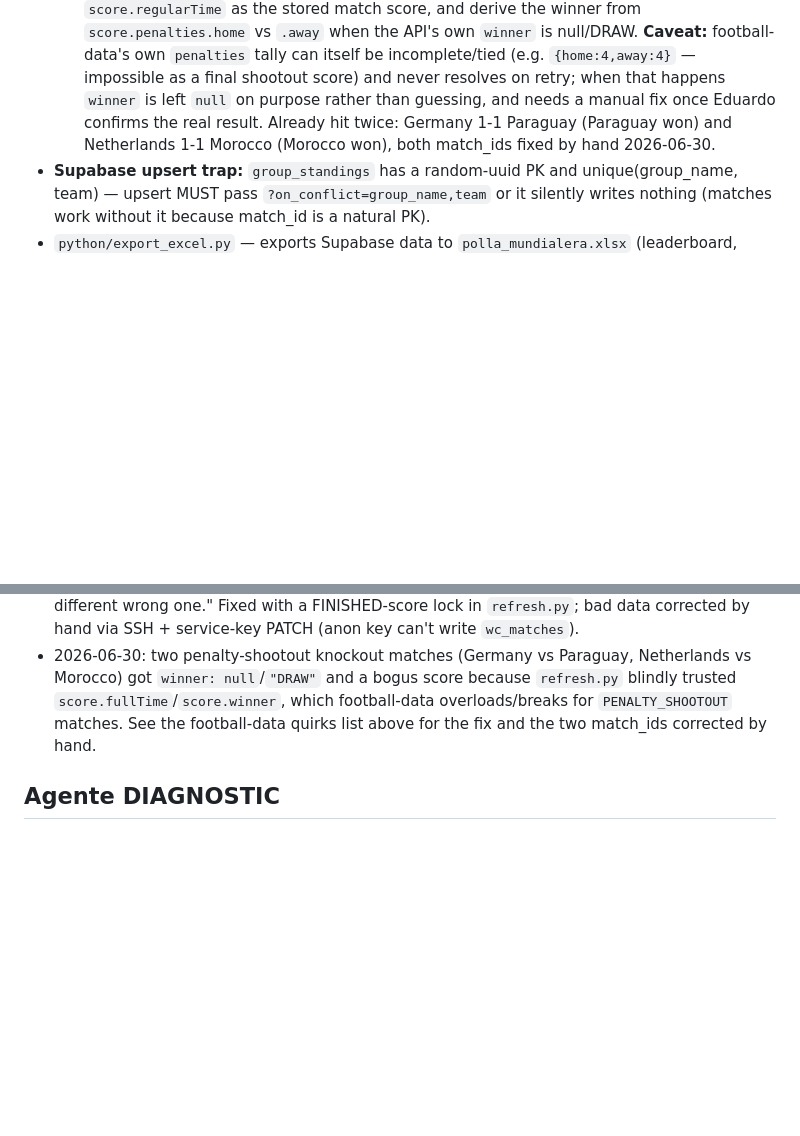
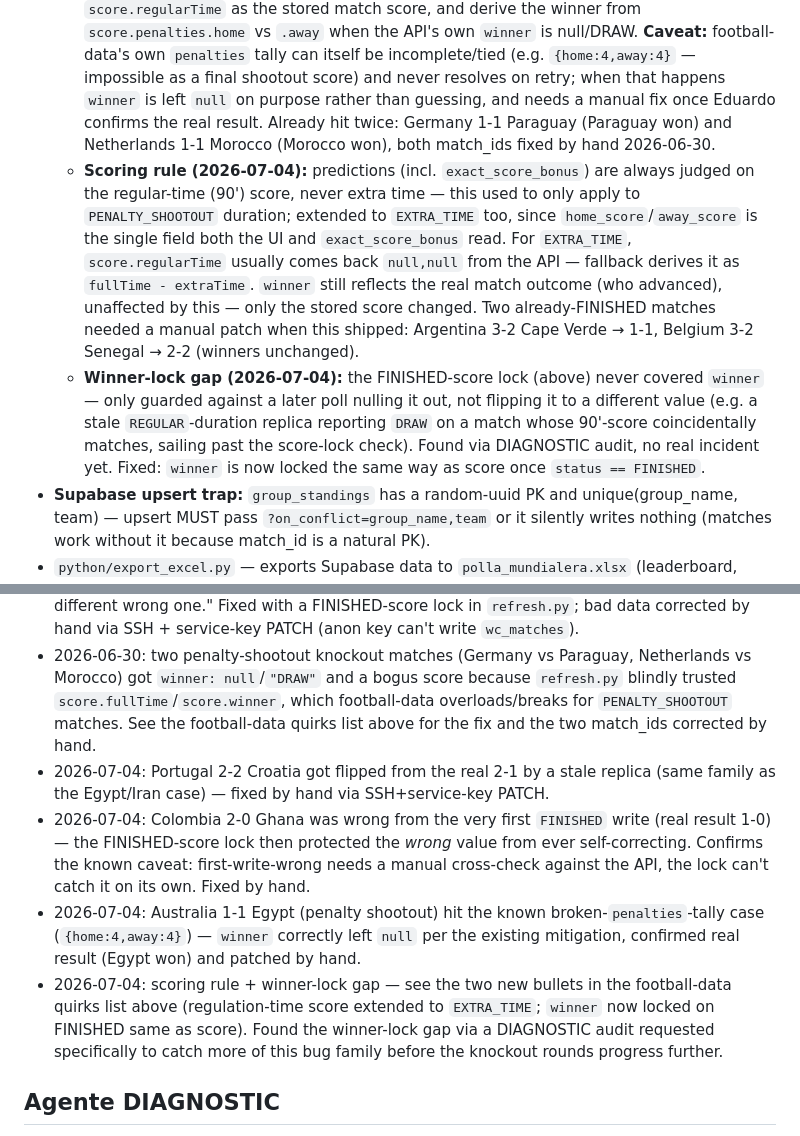
Before and after one commit to EduardoLoz12/Pollada_WC2026_FAM, a Markdown page: CLAUDE.md, 2 parts joined by grey strips. Drawn GitHub-style; blank space fills up the shorter version.

Commit message:
docs: actualizar CLAUDE.md con incidentes y fixes del 2026-07-04

```diff
--- a/CLAUDE.md
+++ b/CLAUDE.md
@@ -65,6 +65,8 @@ Anon key cannot run DDL (CREATE POLICY, ALTER TABLE) or UPDATE on `participants`
   - A stale replica can report a known knockout matchup as `homeTeam/awayTeam: null` (→ "TBD") again after a fresher poll already resolved it. Mitigation: never let a real team name regress back to TBD once set.
   - A later poll can overwrite an already-`FINISHED` match's score with a *different* wrong score (observed: Egypt 1-1 Iran got flipped to 1-2 by a bad replica hours after the real result was known). Mitigation: once a match is FINISHED with a score, no later poll may change it — locked. **Caveat:** this means if the FIRST `FINISHED` write is itself wrong, automatic refresh can never self-correct it — needs a manual SQL/REST patch (see "Querying live data" pattern, swap GET for a service-key PATCH run via SSH on the server, since the anon key can't write to `wc_matches`).
   - `score.duration: "PENALTY_SHOOTOUT"` matches (knockout decided on penalties) are the least reliable: `score.winner` frequently comes back `null`, or even the nonsensical `"DRAW"` — both invalid, since a shootout always has a winner. `score.fullTime` also gets overloaded with penalty-shootout-related numbers instead of the real 90-min score. Mitigation: use `score.regularTime` as the stored match score, and derive the winner from `score.penalties.home` vs `.away` when the API's own `winner` is null/DRAW. **Caveat:** football-data's own `penalties` tally can itself be incomplete/tied (e.g. `{home:4,away:4}` — impossible as a final shootout score) and never resolves on retry; when that happens `winner` is left `null` on purpose rather than guessing, and needs a manual fix once Eduardo confirms the real result. Already hit twice: Germany 1-1 Paraguay (Paraguay won) and Netherlands 1-1 Morocco (Morocco won), both match_ids fixed by hand 2026-06-30.
+  - **Scoring rule (2026-07-04):** predictions (incl. `exact_score_bonus`) are always judged on the regular-time (90') score, never extra time — this used to only apply to `PENALTY_SHOOTOUT` duration; extended to `EXTRA_TIME` too, since `home_score`/`away_score` is the single field both the UI and `exact_score_bonus` read. For `EXTRA_TIME`, `score.regularTime` usually comes back `null,null` from the API — fallback derives it as `fullTime - extraTime`. `winner` still reflects the real match outcome (who advanced), unaffected by this — only the stored score changed. Two already-FINISHED matches needed a manual patch when this shipped: Argentina 3-2 Cape Verde → 1-1, Belgium 3-2 Senegal → 2-2 (winners unchanged).
+  - **Winner-lock gap (2026-07-04):** the FINISHED-score lock (above) never covered `winner` — only guarded against a later poll nulling it out, not flipping it to a different value (e.g. a stale `REGULAR`-duration replica reporting `DRAW` on a match whose 90'-score coincidentally matches, sailing past the score-lock check). Found via DIAGNOSTIC audit, no real incident yet. Fixed: `winner` is now locked the same way as score once `status == FINISHED`.
 - **Supabase upsert trap:** `group_standings` has a random-uuid PK and unique(group_name, team) — upsert MUST pass `?on_conflict=group_name,team` or it silently writes nothing (matches work without it because match_id is a natural PK).
 - `python/export_excel.py` — exports Supabase data to `polla_mundialera.xlsx` (leaderboard, predictions, matches, groups, scorers).
 
@@ -96,6 +98,10 @@ Anon key cannot run DDL (CREATE POLICY, ALTER TABLE) or UPDATE on `participants`
 - v1.2.6: points scheme bump (correct_result 2→3) initially applied globally and silently re-scored ALL already-played group-stage matches too (everyone's total jumped, e.g. 47 correct → 141 pts instead of 94) — Eduardo caught it because totals looked identical/inflated across the board. Fixed by splitting into `correct_result_group` (locked at 2) vs `correct_result` (3, knockout only). Lesson: any `POINTS` change needs to ask "does this apply retroactively?" before touching the config, since calcPoints has no historical snapshot.
 - 2026-06-30: Egypt 1-1 Iran (real result, draw) got overwritten to 1-2 by a stale football-data replica hours after the match ended — exposed the gap that the existing "never downgrade" guards protected `status` and "don't wipe a score" but not "don't change a FINISHED score to a different wrong one." Fixed with a FINISHED-score lock in `refresh.py`; bad data corrected by hand via SSH + service-key PATCH (anon key can't write `wc_matches`).
 - 2026-06-30: two penalty-shootout knockout matches (Germany vs Paraguay, Netherlands vs Morocco) got `winner: null`/`"DRAW"` and a bogus score because `refresh.py` blindly trusted `score.fullTime`/`score.winner`, which football-data overloads/breaks for `PENALTY_SHOOTOUT` matches. See the football-data quirks list above for the fix and the two match_ids corrected by hand.
+- 2026-07-04: Portugal 2-2 Croatia got flipped from the real 2-1 by a stale replica (same family as the Egypt/Iran case) — fixed by hand via SSH+service-key PATCH.
+- 2026-07-04: Colombia 2-0 Ghana was wrong from the very first `FINISHED` write (real result 1-0) — the FINISHED-score lock then protected the *wrong* value from ever self-correcting. Confirms the known caveat: first-write-wrong needs a manual cross-check against the API, the lock can't catch it on its own. Fixed by hand.
+- 2026-07-04: Australia 1-1 Egypt (penalty shootout) hit the known broken-`penalties`-tally case (`{home:4,away:4}`) — `winner` correctly left `null` per the existing mitigation, confirmed real result (Egypt won) and patched by hand.
+- 2026-07-04: scoring rule + winner-lock gap — see the two new bullets in the football-data quirks list above (regulation-time score extended to `EXTRA_TIME`; `winner` now locked on FINISHED same as score). Found the winner-lock gap via a DIAGNOSTIC audit requested specifically to catch more of this bug family before the knockout rounds progress further.
 
 ## Agente DIAGNOSTIC
 `C:\Users\eduar\.claude\agents\diagnostic.md` — bug-hunter agent for Eduardo's web projects/servers. Spawn it for "X se rompió / no se guardó / audita antes de lanzar". It reads this CLAUDE.md + queries production directly.
```
Also changed, not shown: other parts of CLAUDE.md (+1 -1 lines).
